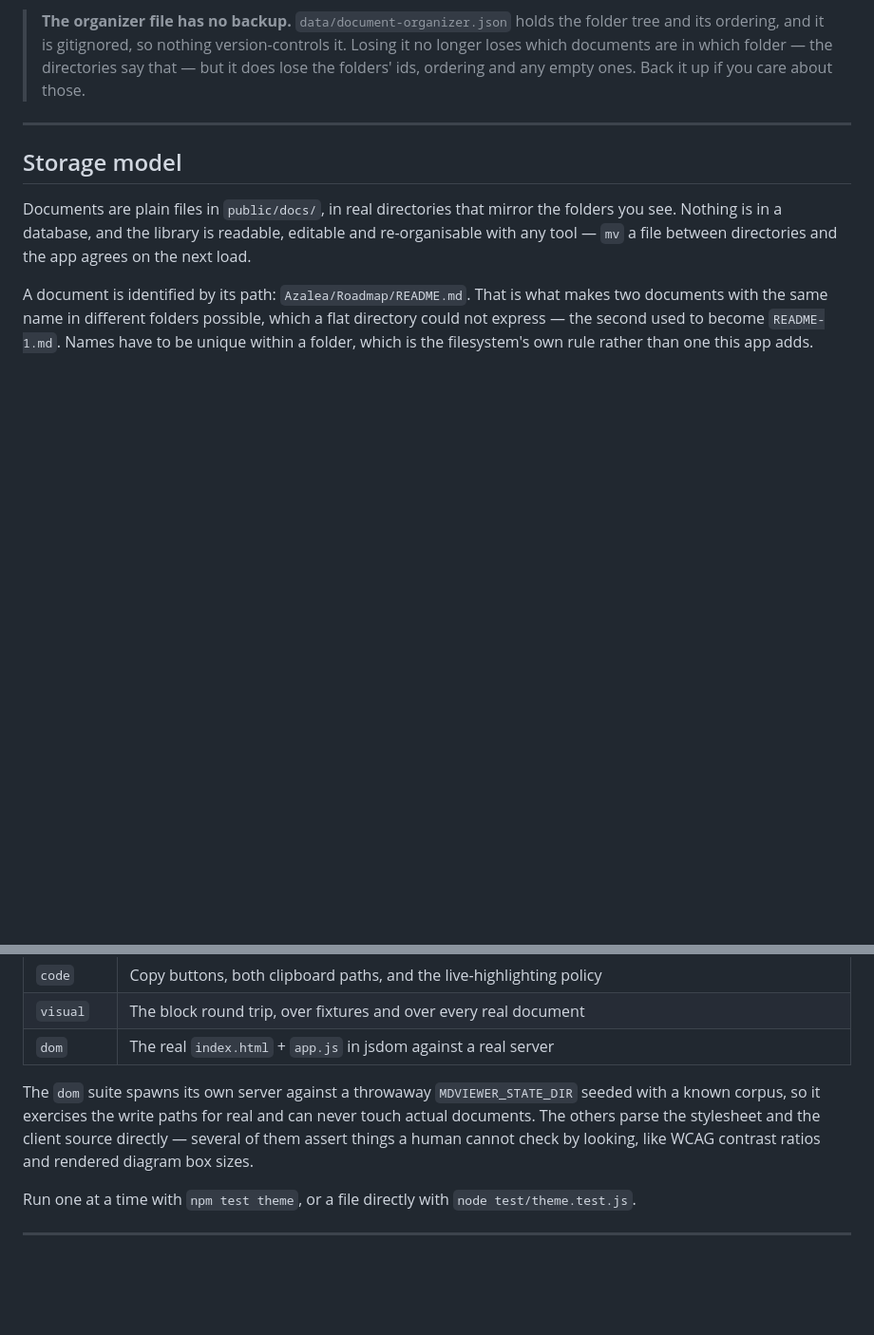
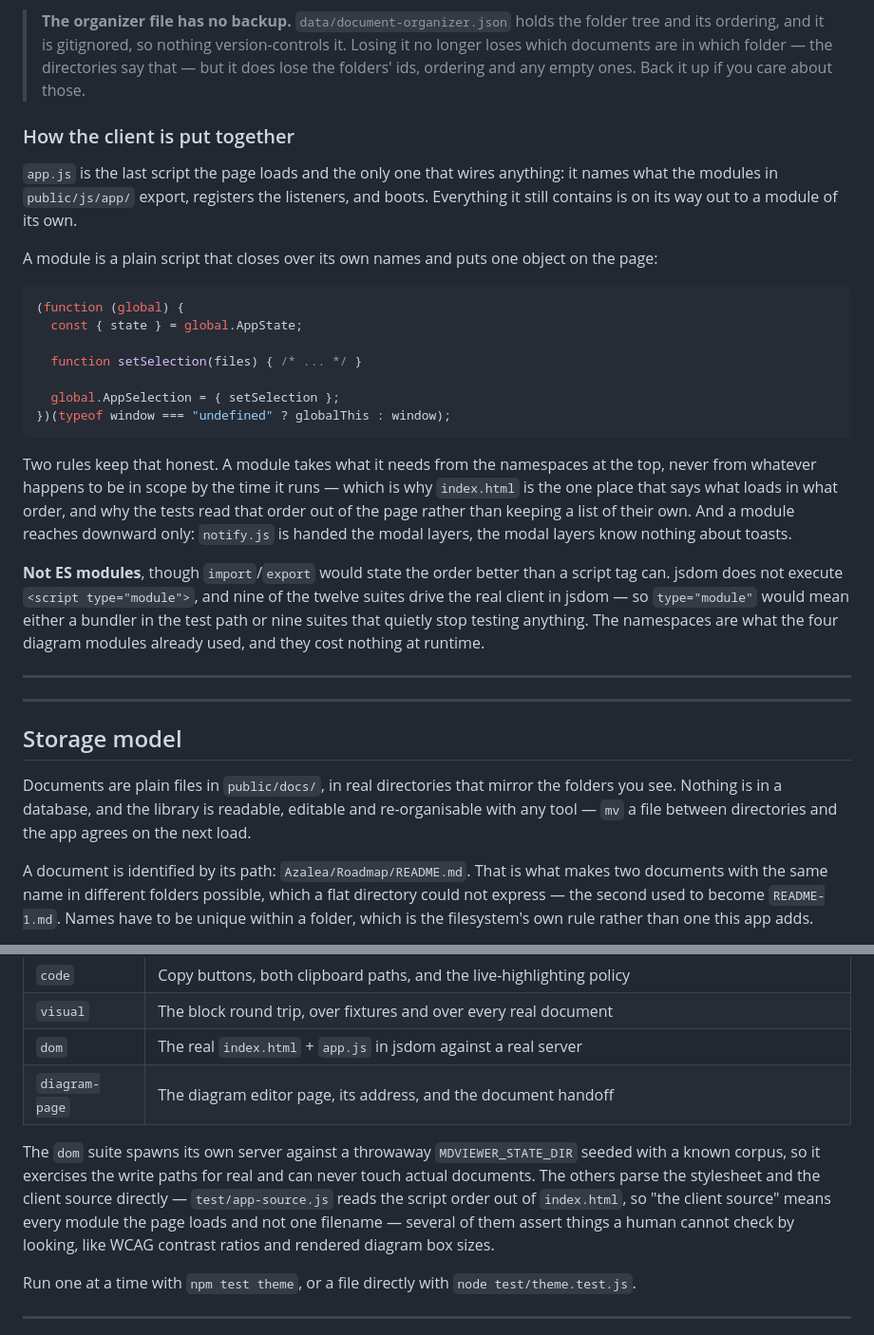
Before and after one commit to Azaken1248/MarkdownViewer, a Markdown page: README.md, 2 parts joined by grey strips. Shown at 95% size. Rendered like a GitHub page; blank space fills up the shorter version.

````diff
--- a/README.md
+++ b/README.md
@@ -154,6 +190,42 @@ recreates them on boot.
 > version-controls it. Losing it no longer loses which documents are in which
 > folder — the directories say that — but it does lose the folders' ids,
 > ordering and any empty ones. Back it up if you care about those.
+
+### How the client is put together
+
+`app.js` is the last script the page loads and the only one that wires anything:
+it names what the modules in `public/js/app/` export, registers the listeners,
+and boots. Everything it still contains is on its way out to a module of its
+own.
+
+A module is a plain script that closes over its own names and puts one object on
+the page:
+
+```js
+(function (global) {
+  const { state } = global.AppState;
+
+  function setSelection(files) { /* ... */ }
+
+  global.AppSelection = { setSelection };
+})(typeof window === "undefined" ? globalThis : window);
+```
+
+Two rules keep that honest. A module takes what it needs from the namespaces at
+the top, never from whatever happens to be in scope by the time it runs — which
+is why `index.html` is the one place that says what loads in what order, and why
+the tests read that order out of the page rather than keeping a list of their
+own. And a module reaches downward only: `notify.js` is handed the modal layers,
+the modal layers know nothing about toasts.
+
+**Not ES modules**, though `import`/`export` would state the order better than a
+script tag can. jsdom does not execute `<script type="module">`, and nine of the
+twelve suites drive the real client in jsdom — so `type="module"` would mean
+either a bundler in the test path or nine suites that quietly stop testing
+anything. The namespaces are what the four diagram modules already used, and
+they cost nothing at runtime.
+
+---
 
 ---
 
@@ -1213,11 +1285,14 @@ network: the suite is deterministic on a runner with no egress.
 | `code` | Copy buttons, both clipboard paths, and the live-highlighting policy |
 | `visual` | The block round trip, over fixtures and over every real document |
 | `dom` | The real `index.html` + `app.js` in jsdom against a real server |
+| `diagram-page` | The diagram editor page, its address, and the document handoff |
 
 The `dom` suite spawns its own server against a throwaway `MDVIEWER_STATE_DIR`
 seeded with a known corpus, so it exercises the write paths for real and can
 never touch actual documents. The others parse the stylesheet and the client
-source directly — several of them assert things a human cannot check by looking,
+source directly — `test/app-source.js` reads the script order out of
+`index.html`, so "the client source" means every module the page loads and not
+one filename — several of them assert things a human cannot check by looking,
 like WCAG contrast ratios and rendered diagram box sizes.
 
 Run one at a time with `npm test theme`, or a file directly with
````
Also changed, not shown: other parts of README.md (+40 -4 lines).
